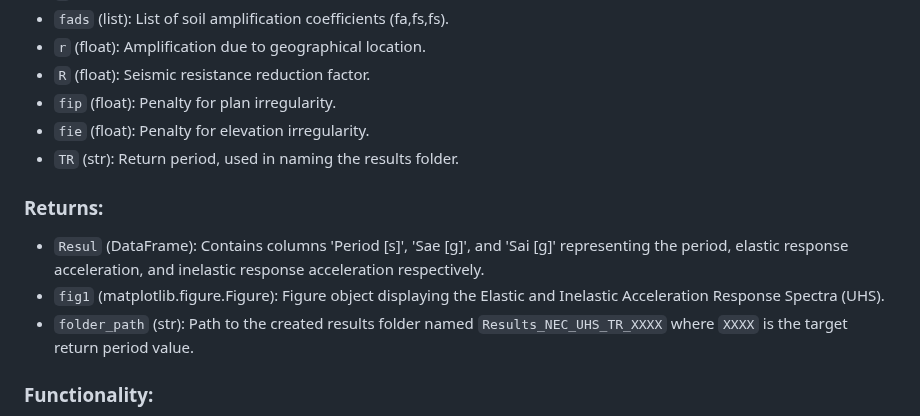
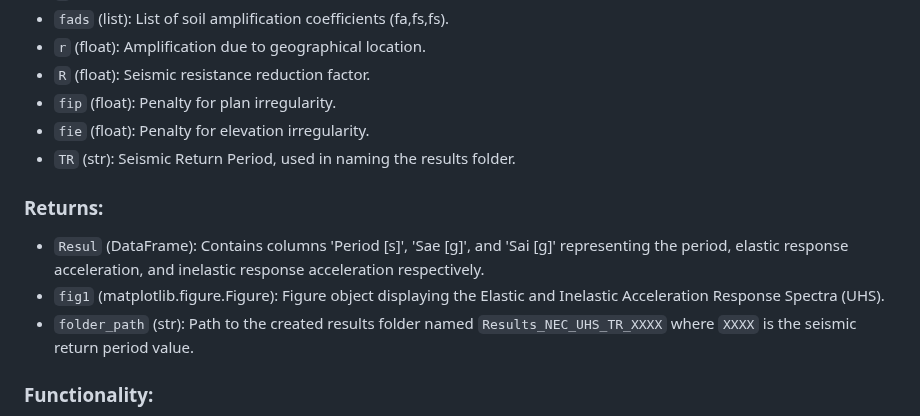
Before and after one commit to Normando1945/Simple-Python-Matlab-JavaSript-Functions-Collection, a Markdown page: fun_SPEC_NEC/Readme.md, the part around the change. Rendered like a GitHub page.

```diff
--- a/fun_SPEC_NEC/Readme.md
+++ b/fun_SPEC_NEC/Readme.md
@@ -34,13 +34,13 @@ The `fun_Nec` function performs spectral calculations using the NEC-SE-DS-2015 E
 - `R` (float): Seismic resistance reduction factor.
 - `fip` (float): Penalty for plan irregularity.
 - `fie` (float): Penalty for elevation irregularity.
-- `TR` (str): Return period, used in naming the results folder.
+- `TR` (str): Seismic Return Period, used in naming the results folder.
 
 
 ### Returns:
 - `Resul` (DataFrame): Contains columns 'Period [s]', 'Sae [g]', and 'Sai [g]' representing the period, elastic response acceleration, and inelastic response acceleration respectively.
 - `fig1` (matplotlib.figure.Figure): Figure object displaying the Elastic and Inelastic Acceleration Response Spectra (UHS).
-- `folder_path` (str): Path to the created results folder named `Results_NEC_UHS_TR_XXXX` where `XXXX` is the target return period value.
+- `folder_path` (str): Path to the created results folder named `Results_NEC_UHS_TR_XXXX` where `XXXX` is the seismic return period value.
 
 
 
```
